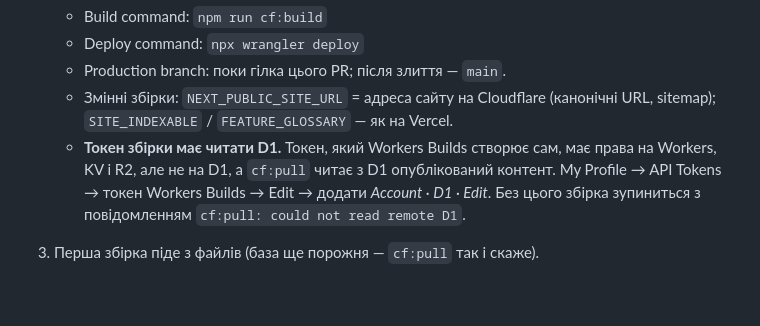
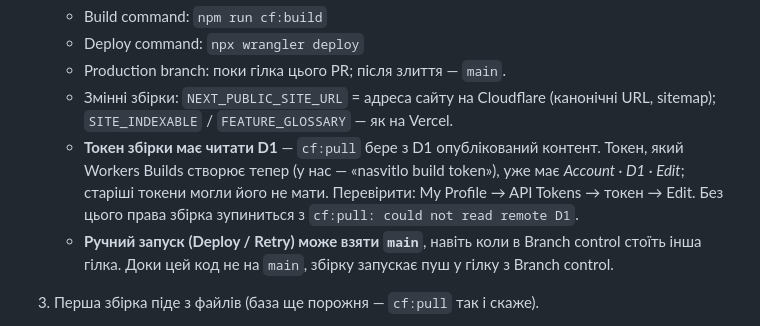
Before and after one commit to vm-cpu/zivik-platform, a Markdown page: docs/CLOUDFLARE.md, the part around the change. Drawn GitHub-style; blank space fills up the shorter version.

Commit message:
docs/CLOUDFLARE.md: що насправді має токен збірки і куди дивиться ручний запуск
З першого підключення Workers Builds до акаунта Vm:
- токен збірки, який Cloudflare створює тепер, уже має Account · D1 ·
  Edit — окремо додавати не треба, лише перевірити;
- ручний Deploy / Retry збирає main, хоч Branch control вказує на іншу
  гілку; поки код не злито, збірку запускає пуш у ту гілку.

Co-Authored-By: Claude Opus 5.5 <noreply@anthropic.com>
Claude-Session: https://claude.ai/code/session_0135SREL8vHnrDa33kYYuxj4

```diff
--- a/docs/CLOUDFLARE.md
+++ b/docs/CLOUDFLARE.md
@@ -127,11 +127,14 @@ JSON — але кожен окремим полем: повторювач EmDas
    - Змінні збірки: `NEXT_PUBLIC_SITE_URL` = адреса сайту на Cloudflare
      (канонічні URL, sitemap); `SITE_INDEXABLE` / `FEATURE_GLOSSARY` — як на
      Vercel.
-   - **Токен збірки має читати D1.** Токен, який Workers Builds створює сам,
-     має права на Workers, KV і R2, але не на D1, а `cf:pull` читає з D1
-     опублікований контент. My Profile → API Tokens → токен Workers Builds →
-     Edit → додати *Account · D1 · Edit*. Без цього збірка зупиниться з
-     повідомленням `cf:pull: could not read remote D1`.
+   - **Токен збірки має читати D1** — `cf:pull` бере з D1 опублікований
+     контент. Токен, який Workers Builds створює тепер (у нас — «nasvitlo
+     build token»), уже має *Account · D1 · Edit*; старіші токени могли його
+     не мати. Перевірити: My Profile → API Tokens → токен → Edit. Без цього
+     права збірка зупиниться з `cf:pull: could not read remote D1`.
+   - **Ручний запуск (Deploy / Retry) може взяти `main`**, навіть коли в
+     Branch control стоїть інша гілка. Доки цей код не на `main`, збірку
+     запускає пуш у гілку з Branch control.
 3. Перша збірка піде з файлів (база ще порожня — `cf:pull` так і скаже).
 4. Відкрити `https://<адреса>/_emdash/admin`, пройти налаштування (перший
    користувач — адміністратор, вхід через passkey) і **погодитися імпортувати
```
